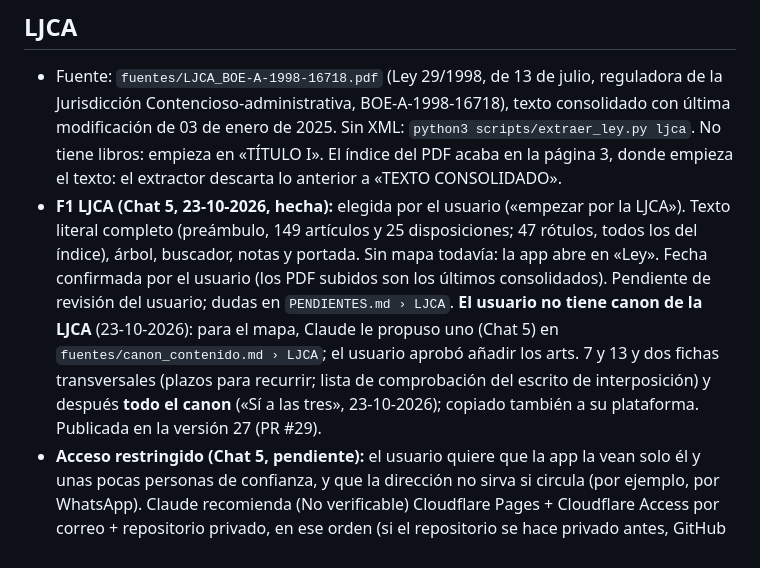
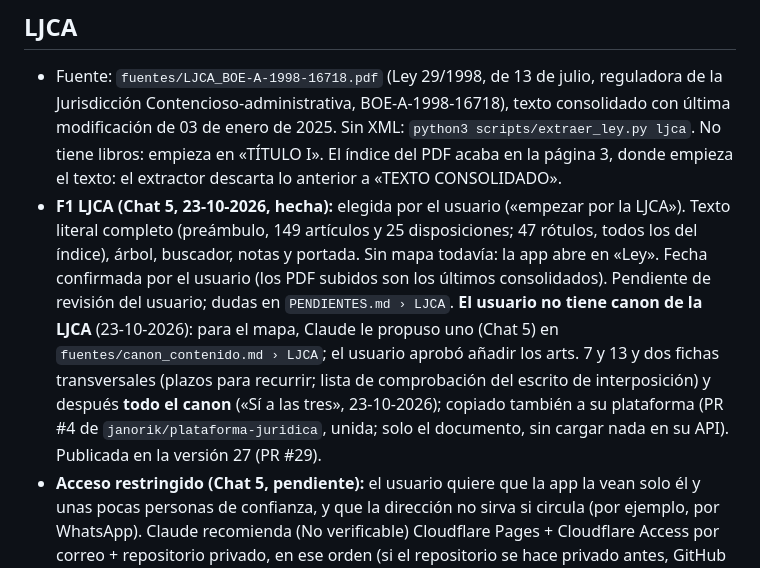
Before and after one commit to janorik/leyes-interactivas-claude, a Markdown page: CLAUDE.md, the part around the change. Rendered like a GitHub page.

Commit message:
CLAUDE.md: canon de la LJCA copiado a la plataforma (PR #4)
Co-Authored-By: Claude Opus 5.5 <noreply@anthropic.com>
Claude-Session: https://claude.ai/code/session_01LAgsiL4y8LFZpof9op1U5p

```diff
--- a/CLAUDE.md
+++ b/CLAUDE.md
@@ -209,7 +209,7 @@ No empieces la siguiente fase sin su visto bueno.
 
 ## LJCA
 - Fuente: `fuentes/LJCA_BOE-A-1998-16718.pdf` (Ley 29/1998, de 13 de julio, reguladora de la Jurisdicción Contencioso-administrativa, BOE-A-1998-16718), texto consolidado con última modificación de 03 de enero de 2025. Sin XML: `python3 scripts/extraer_ley.py ljca`. No tiene libros: empieza en «TÍTULO I». El índice del PDF acaba en la página 3, donde empieza el texto: el extractor descarta lo anterior a «TEXTO CONSOLIDADO».
-- **F1 LJCA (Chat 5, 23-10-2026, hecha):** elegida por el usuario («empezar por la LJCA»). Texto literal completo (preámbulo, 149 artículos y 25 disposiciones; 47 rótulos, todos los del índice), árbol, buscador, notas y portada. Sin mapa todavía: la app abre en «Ley». Fecha confirmada por el usuario (los PDF subidos son los últimos consolidados). Pendiente de revisión del usuario; dudas en `PENDIENTES.md › LJCA`. **El usuario no tiene canon de la LJCA** (23-10-2026): para el mapa, Claude le propuso uno (Chat 5) en `fuentes/canon_contenido.md › LJCA`; el usuario aprobó añadir los arts. 7 y 13 y dos fichas transversales (plazos para recurrir; lista de comprobación del escrito de interposición) y después **todo el canon** («Sí a las tres», 23-10-2026); copiado también a su plataforma. Publicada en la versión 27 (PR #29).
+- **F1 LJCA (Chat 5, 23-10-2026, hecha):** elegida por el usuario («empezar por la LJCA»). Texto literal completo (preámbulo, 149 artículos y 25 disposiciones; 47 rótulos, todos los del índice), árbol, buscador, notas y portada. Sin mapa todavía: la app abre en «Ley». Fecha confirmada por el usuario (los PDF subidos son los últimos consolidados). Pendiente de revisión del usuario; dudas en `PENDIENTES.md › LJCA`. **El usuario no tiene canon de la LJCA** (23-10-2026): para el mapa, Claude le propuso uno (Chat 5) en `fuentes/canon_contenido.md › LJCA`; el usuario aprobó añadir los arts. 7 y 13 y dos fichas transversales (plazos para recurrir; lista de comprobación del escrito de interposición) y después **todo el canon** («Sí a las tres», 23-10-2026); copiado también a su plataforma (PR #4 de `janorik/plataforma-juridica`, unida; solo el documento, sin cargar nada en su API). Publicada en la versión 27 (PR #29).
 - **Acceso restringido (Chat 5, pendiente):** el usuario quiere que la app la vean solo él y unas pocas personas de confianza, y que la dirección no sirva si circula (por ejemplo, por WhatsApp). Claude recomienda (No verificable) Cloudflare Pages + Cloudflare Access por correo + repositorio privado, en ese orden (si el repositorio se hace privado antes, GitHub Pages deja de publicar). El usuario lo deja **aparcado por el momento** (23-10-2026); se hará desde el PC; falta su «sí».
 - **Esqueleto del mapa (Chat 5, 23-10-2026, hecho):** `python3 scripts/esqueleto_ljca.py` genera `ljca/datos/procedimientos.json` con los bloques del canon: `guia` (escrito a mano, no sale del índice), `generales`, `objeto`, `ordinario`, `abreviado`, `especiales`, `recursos`, `ejecucion` y `comunes`. Los apartados del canon marcados NO quedan como fase de índice dentro de su bloque; las secciones 4 y 5 de casación (arts. 96-101, suprimidos) no salen. Pestañas: Procedimientos (`VISTA_PROCEDIMIENTOS`) y Recursos (`VISTA_RECURSOS`); aún sin `recursos.json`.
 - **Guía práctica y procedimiento ordinario (Chat 5, 23-10-2026, hecho):** bloque `guia` (fichas `guia-plazos` y `guia-escrito`) y bloque `ordinario` (arts. 43-77, 9 fichas con los id del esqueleto); 41 plazos. Primer desarrollo hecho con el enfoque de ruta procesal del profesional. Enlaza la Ley 39/2015 (`BOE-A-2015-10565`, referencia tomada de la primera página de su PDF en `fuentes/`). Dudas en `PENDIENTES.md › LJCA`. Pendiente de revisión del usuario.
```
